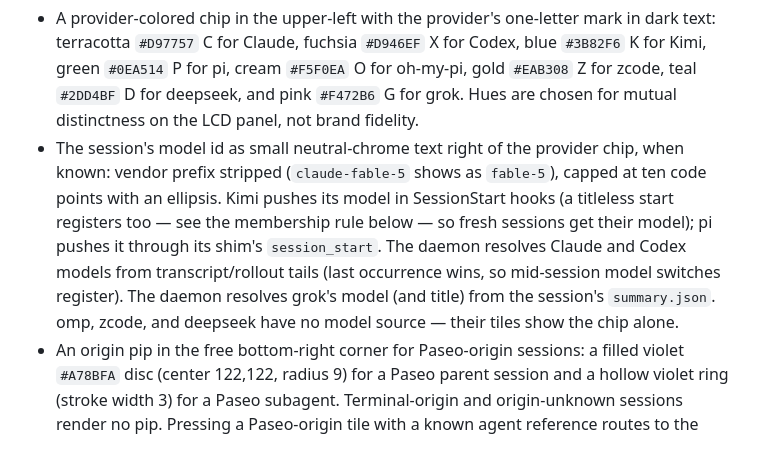
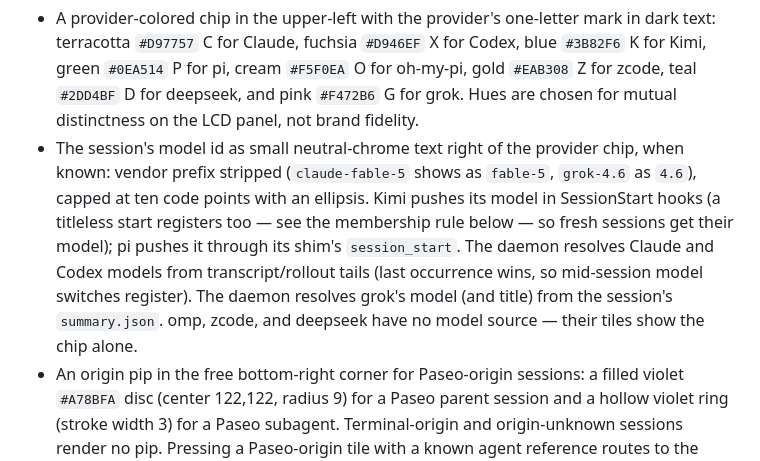
Before and after one commit to arittr/dealerboard, a Markdown page: docs/design.md, the part around the change. Rendered like a GitHub page.

Commit message:
docs(grok): precise stop-reason wording, grok prefix-strip example

```diff
--- a/docs/design.md
+++ b/docs/design.md
@@ -61,7 +61,7 @@ There is no visible status word or status glyph. A session whose current state i
 Each tile also has:
 
 - A provider-colored chip in the upper-left with the provider's one-letter mark in dark text: terracotta `#D97757` C for Claude, fuchsia `#D946EF` X for Codex, blue `#3B82F6` K for Kimi, green `#0EA514` P for pi, cream `#F5F0EA` O for oh-my-pi, gold `#EAB308` Z for zcode, teal `#2DD4BF` D for deepseek, and pink `#F472B6` G for grok. Hues are chosen for mutual distinctness on the LCD panel, not brand fidelity.
-- The session's model id as small neutral-chrome text right of the provider chip, when known: vendor prefix stripped (`claude-fable-5` shows as `fable-5`), capped at ten code points with an ellipsis. Kimi pushes its model in SessionStart hooks (a titleless start registers too — see the membership rule below — so fresh sessions get their model); pi pushes it through its shim's `session_start`. The daemon resolves Claude and Codex models from transcript/rollout tails (last occurrence wins, so mid-session model switches register). The daemon resolves grok's model (and title) from the session's `summary.json`. omp, zcode, and deepseek have no model source — their tiles show the chip alone.
+- The session's model id as small neutral-chrome text right of the provider chip, when known: vendor prefix stripped (`claude-fable-5` shows as `fable-5`, `grok-4.6` as `4.6`), capped at ten code points with an ellipsis. Kimi pushes its model in SessionStart hooks (a titleless start registers too — see the membership rule below — so fresh sessions get their model); pi pushes it through its shim's `session_start`. The daemon resolves Claude and Codex models from transcript/rollout tails (last occurrence wins, so mid-session model switches register). The daemon resolves grok's model (and title) from the session's `summary.json`. omp, zcode, and deepseek have no model source — their tiles show the chip alone.
 - An origin pip in the free bottom-right corner for Paseo-origin sessions: a filled violet `#A78BFA` disc (center 122,122, radius 9) for a Paseo parent session and a hollow violet ring (stroke width 3) for a Paseo subagent. Terminal-origin and origin-unknown sessions render no pip. Pressing a Paseo-origin tile with a known agent reference routes to the Paseo app deep link `paseo://h/<serverId>/agent/<agentId>` instead of the provider's own activation; a null reference falls back to provider routing. Provider routing is otherwise unchanged: Claude tiles focus their Ghostty terminal, Codex tiles open `codex://threads/<thread>`, and Kimi tiles open the Web session at the fixed local origin.
 - A two-line session title. Kimi pushes `session_title` through its hooks; the daemon resolves Claude titles from the transcript's `ai-title` records and Codex titles from `~/.codex/session_index.jsonl`'s `thread_name`, writing them back to the registry. Grok titles come from the same `summary.json` pull. Title text is word-wrapped into two twelve-code-point lines; a word longer than a line hard-splits, and text that outlives the second line ends in an ellipsis.
 - Repository or worktree name as the first fallback while no title is known.
```
Also changed, not shown: docs/hook-configuration.md (+3 -3 lines).
